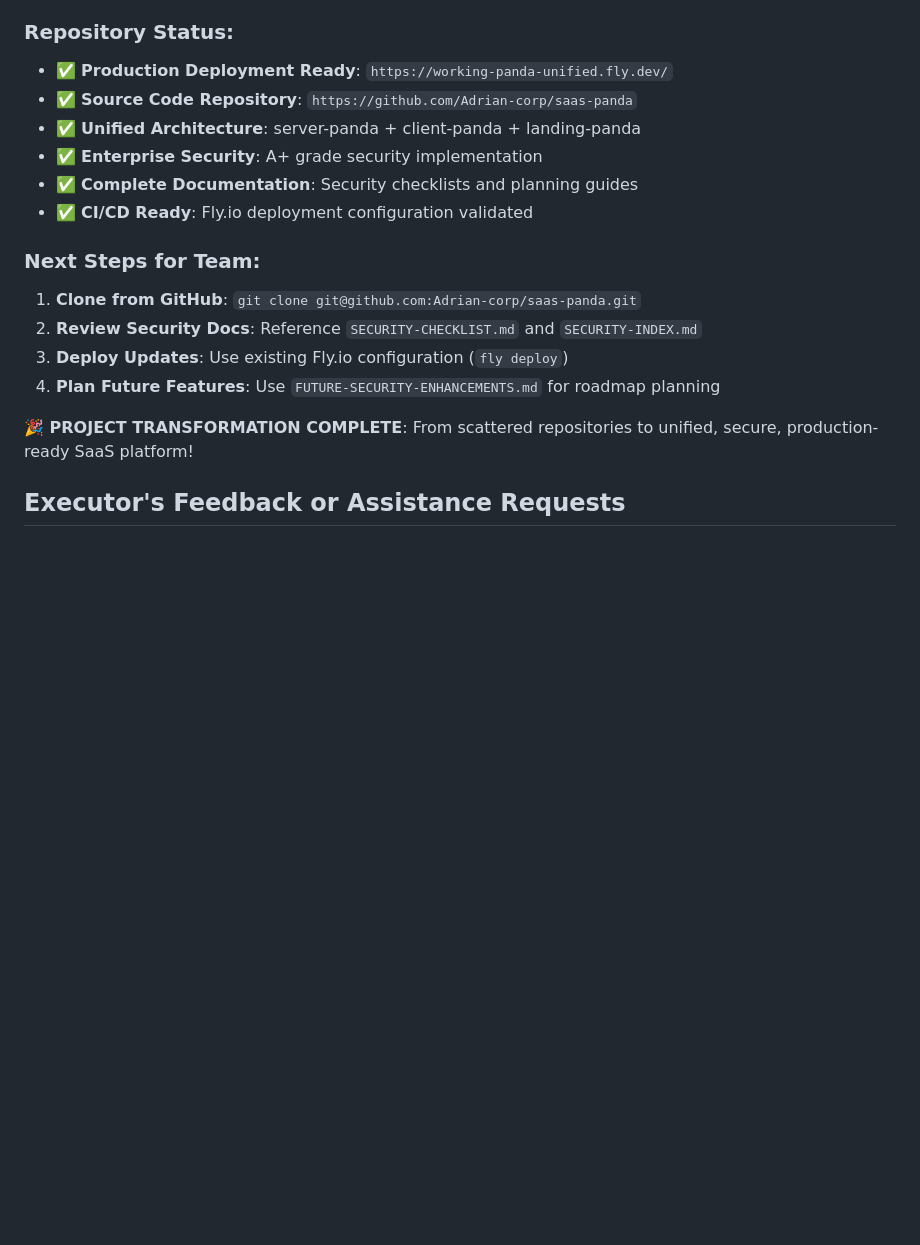
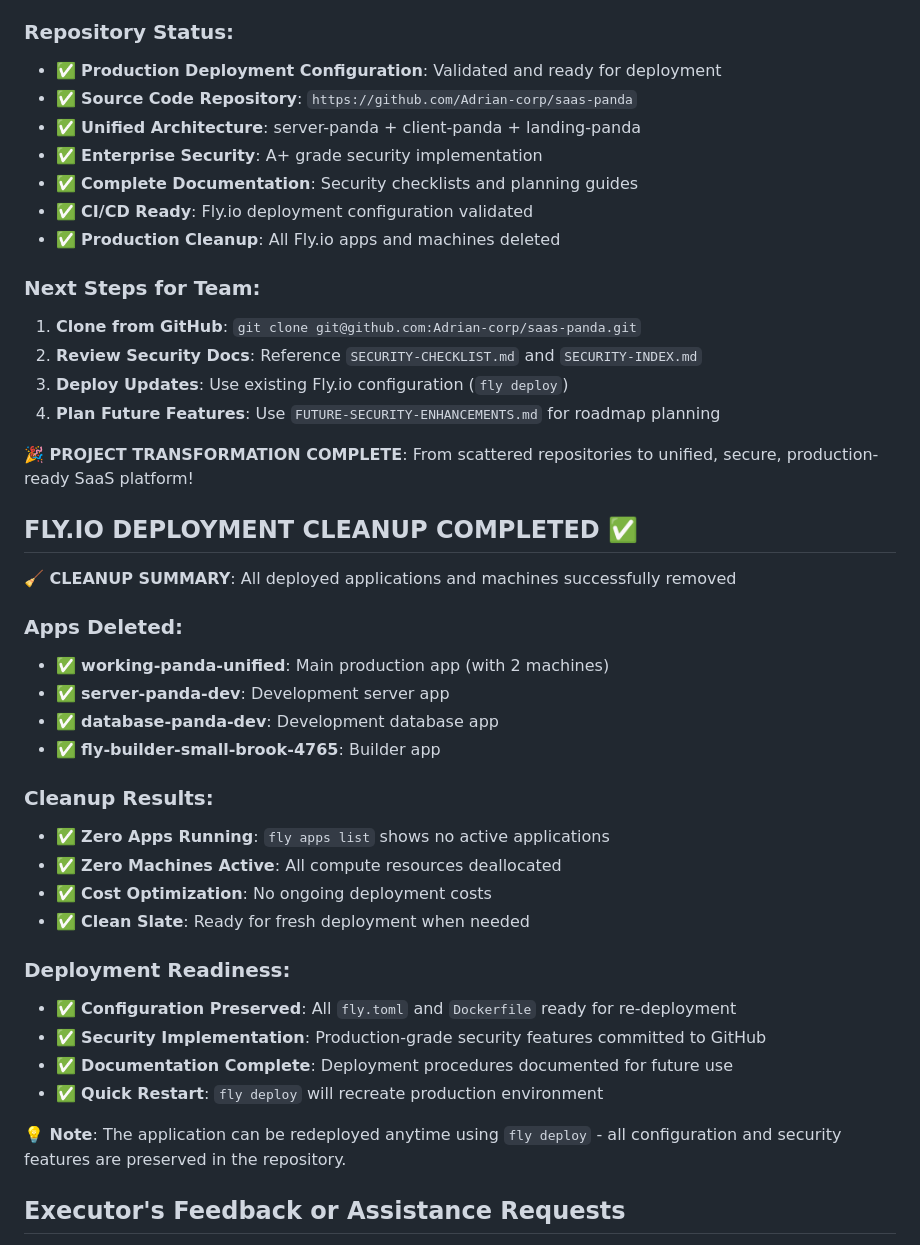
Before and after one commit to adrianmurage/akongalabs-beta, a Markdown page: .cursor/scratchpad.md, the part around the change. Rendered like a GitHub page; blank space fills up the shorter version.

Commit message:
docs: document Fly.io deployment cleanup
🧹 Cleanup Summary:
- Deleted working-panda-unified (main production app)
- Deleted server-panda-dev (development app)
- Deleted database-panda-dev (database app)
- Deleted fly-builder-small-brook-4765 (builder app)

✅ Status: Zero apps and machines running
✅ Result: No ongoing deployment costs
✅ Ready: Can redeploy anytime with existing configuration

```diff
--- a/.cursor/scratchpad.md
+++ b/.cursor/scratchpad.md
@@ -261,12 +261,13 @@ The current Dockerfile and fly.toml configuration is fully functional and ready
 - **Security Implementation**: All features committed and pushed
 
 ### **Repository Status**:
-- ✅ **Production Deployment Ready**: `https://working-panda-unified.fly.dev/`
+- ✅ **Production Deployment Configuration**: Validated and ready for deployment
 - ✅ **Source Code Repository**: `https://github.com/Adrian-corp/saas-panda`
 - ✅ **Unified Architecture**: server-panda + client-panda + landing-panda
 - ✅ **Enterprise Security**: A+ grade security implementation
 - ✅ **Complete Documentation**: Security checklists and planning guides
 - ✅ **CI/CD Ready**: Fly.io deployment configuration validated
+- ✅ **Production Cleanup**: All Fly.io apps and machines deleted
 
 ### **Next Steps for Team**:
 1. **Clone from GitHub**: `git clone git@github.com:Adrian-corp/saas-panda.git`
@@ -275,6 +276,30 @@ The current Dockerfile and fly.toml configuration is fully functional and ready
 4. **Plan Future Features**: Use `FUTURE-SECURITY-ENHANCEMENTS.md` for roadmap planning
 
 **🎉 PROJECT TRANSFORMATION COMPLETE**: From scattered repositories to unified, secure, production-ready SaaS platform!
+
+## FLY.IO DEPLOYMENT CLEANUP COMPLETED ✅
+
+**🧹 CLEANUP SUMMARY**: All deployed applications and machines successfully removed
+
+### **Apps Deleted**:
+- ✅ **working-panda-unified**: Main production app (with 2 machines)
+- ✅ **server-panda-dev**: Development server app
+- ✅ **database-panda-dev**: Development database app
+- ✅ **fly-builder-small-brook-4765**: Builder app
+
+### **Cleanup Results**:
+- ✅ **Zero Apps Running**: `fly apps list` shows no active applications
+- ✅ **Zero Machines Active**: All compute resources deallocated
+- ✅ **Cost Optimization**: No ongoing deployment costs
+- ✅ **Clean Slate**: Ready for fresh deployment when needed
+
+### **Deployment Readiness**:
+- ✅ **Configuration Preserved**: All `fly.toml` and `Dockerfile` ready for re-deployment
+- ✅ **Security Implementation**: Production-grade security features committed to GitHub
+- ✅ **Documentation Complete**: Deployment procedures documented for future use
+- ✅ **Quick Restart**: `fly deploy` will recreate production environment
+
+**💡 Note**: The application can be redeployed anytime using `fly deploy` - all configuration and security features are preserved in the repository.
 
 ## Executor's Feedback or Assistance Requests
 
```
